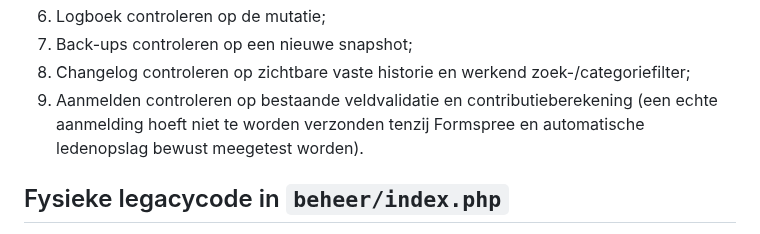
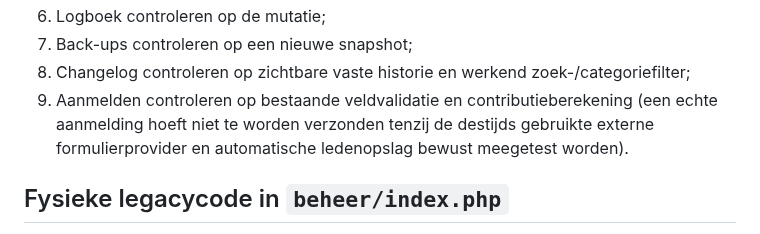
Before and after one commit to pjaminon-bit/RC045test, a Markdown page: docs/migratie-log/2026-08-19-fase-2-functioneel-compleet.md, the part around the change. Rendered like a GitHub page.

Commit message:
Neutralize historical provider references (#216)

```diff
--- a/docs/migratie-log/2026-08-19-fase-2-functioneel-compleet.md
+++ b/docs/migratie-log/2026-08-19-fase-2-functioneel-compleet.md
@@ -200,7 +200,7 @@ Controleer in één ronde:
 6. Logboek controleren op de mutatie;
 7. Back-ups controleren op een nieuwe snapshot;
 8. Changelog controleren op zichtbare vaste historie en werkend zoek-/categoriefilter;
-9. Aanmelden controleren op bestaande veldvalidatie en contributieberekening (een echte aanmelding hoeft niet te worden verzonden tenzij Formspree en automatische ledenopslag bewust meegetest worden).
+9. Aanmelden controleren op bestaande veldvalidatie en contributieberekening (een echte aanmelding hoeft niet te worden verzonden tenzij de destijds gebruikte externe formulierprovider en automatische ledenopslag bewust meegetest worden).
 
 ## Fysieke legacycode in `beheer/index.php`
 
```
